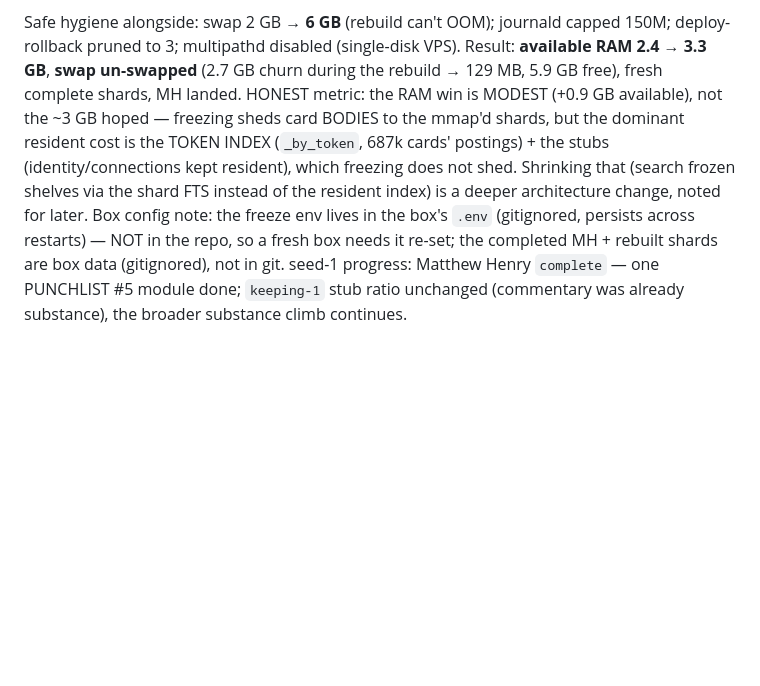
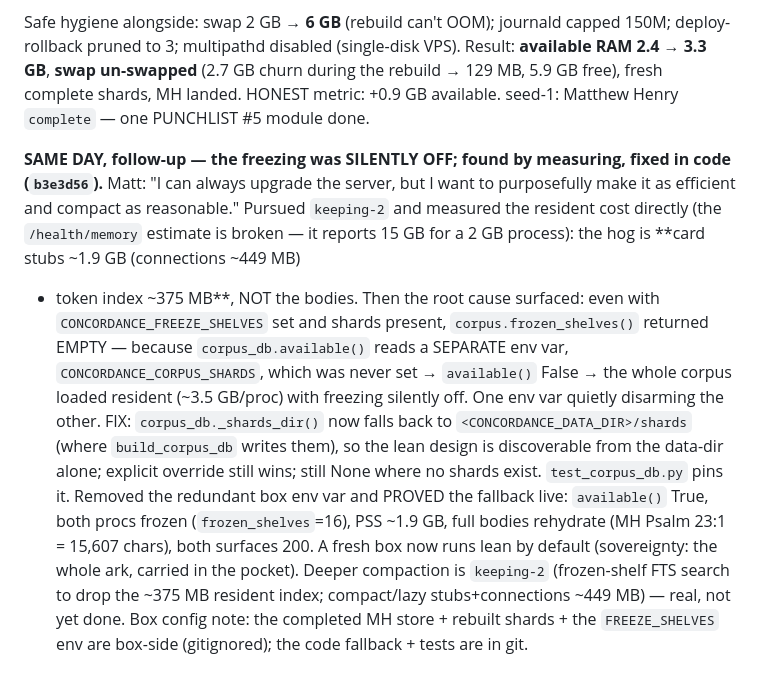
Before and after one commit to matharrismma/concordance-2, a Markdown page: docs/OPERATIONS_LOG.md, the part around the change. Drawn GitHub-style; blank space fills up the shorter version.

Commit message:
Record the freezing-config fix; correct keeping-2 (stubs, not just index)
Co-Authored-By: Claude Opus 4.8 <noreply@anthropic.com>

```diff
--- a/docs/OPERATIONS_LOG.md
+++ b/docs/OPERATIONS_LOG.md
@@ -957,11 +957,22 @@ a previously-missing chapter, so **MH is complete and live**), all three surface
 Safe hygiene alongside: swap 2 GB → **6 GB** (rebuild can't OOM); journald capped 150M; deploy-rollback
 pruned to 3; multipathd disabled (single-disk VPS). Result: **available RAM 2.4 → 3.3 GB**, **swap
 un-swapped** (2.7 GB churn during the rebuild → 129 MB, 5.9 GB free), fresh complete shards, MH landed.
-HONEST metric: the RAM win is MODEST (+0.9 GB available), not the ~3 GB hoped — freezing sheds card
-BODIES to the mmap'd shards, but the dominant resident cost is the TOKEN INDEX (`_by_token`, 687k cards'
-postings) + the stubs (identity/connections kept resident), which freezing does not shed. Shrinking that
-(search frozen shelves via the shard FTS instead of the resident index) is a deeper architecture change,
-noted for later. Box config note: the freeze env lives in the box's `.env` (gitignored, persists across
-restarts) — NOT in the repo, so a fresh box needs it re-set; the completed MH + rebuilt shards are box
-data (gitignored), not in git. seed-1 progress: Matthew Henry `complete` — one PUNCHLIST #5 module done;
-`keeping-1` stub ratio unchanged (commentary was already substance), the broader substance climb continues.
+HONEST metric: +0.9 GB available. seed-1: Matthew Henry `complete` — one PUNCHLIST #5 module done.
+
+**SAME DAY, follow-up — the freezing was SILENTLY OFF; found by measuring, fixed in code (`b3e3d56`).**
+Matt: "I can always upgrade the server, but I want to purposefully make it as efficient and compact as
+reasonable." Pursued `keeping-2` and measured the resident cost directly (the `/health/memory` estimate
+is broken — it reports 15 GB for a 2 GB process): the hog is **card stubs ~1.9 GB (connections ~449 MB)
++ token index ~375 MB**, NOT the bodies. Then the root cause surfaced: even with `CONCORDANCE_FREEZE_SHELVES`
+set and shards present, `corpus.frozen_shelves()` returned EMPTY — because `corpus_db.available()` reads a
+SEPARATE env var, `CONCORDANCE_CORPUS_SHARDS`, which was never set → `available()` False → the whole
+corpus loaded resident (~3.5 GB/proc) with freezing silently off. One env var quietly disarming the other.
+FIX: `corpus_db._shards_dir()` now falls back to `<CONCORDANCE_DATA_DIR>/shards` (where `build_corpus_db`
+writes them), so the lean design is discoverable from the data-dir alone; explicit override still wins;
+still None where no shards exist. `test_corpus_db.py` pins it. Removed the redundant box env var and
+PROVED the fallback live: `available()` True, both procs frozen (`frozen_shelves`=16), PSS ~1.9 GB, full
+bodies rehydrate (MH Psalm 23:1 = 15,607 chars), both surfaces 200. A fresh box now runs lean by default
+(sovereignty: the whole ark, carried in the pocket). Deeper compaction is `keeping-2` (frozen-shelf FTS
+search to drop the ~375 MB resident index; compact/lazy stubs+connections ~449 MB) — real, not yet done.
+Box config note: the completed MH store + rebuilt shards + the `FREEZE_SHELVES` env are box-side
+(gitignored); the code fallback + tests are in git.
```
Also changed, not shown: docs/REMAINING.md (+10 -6 lines).
